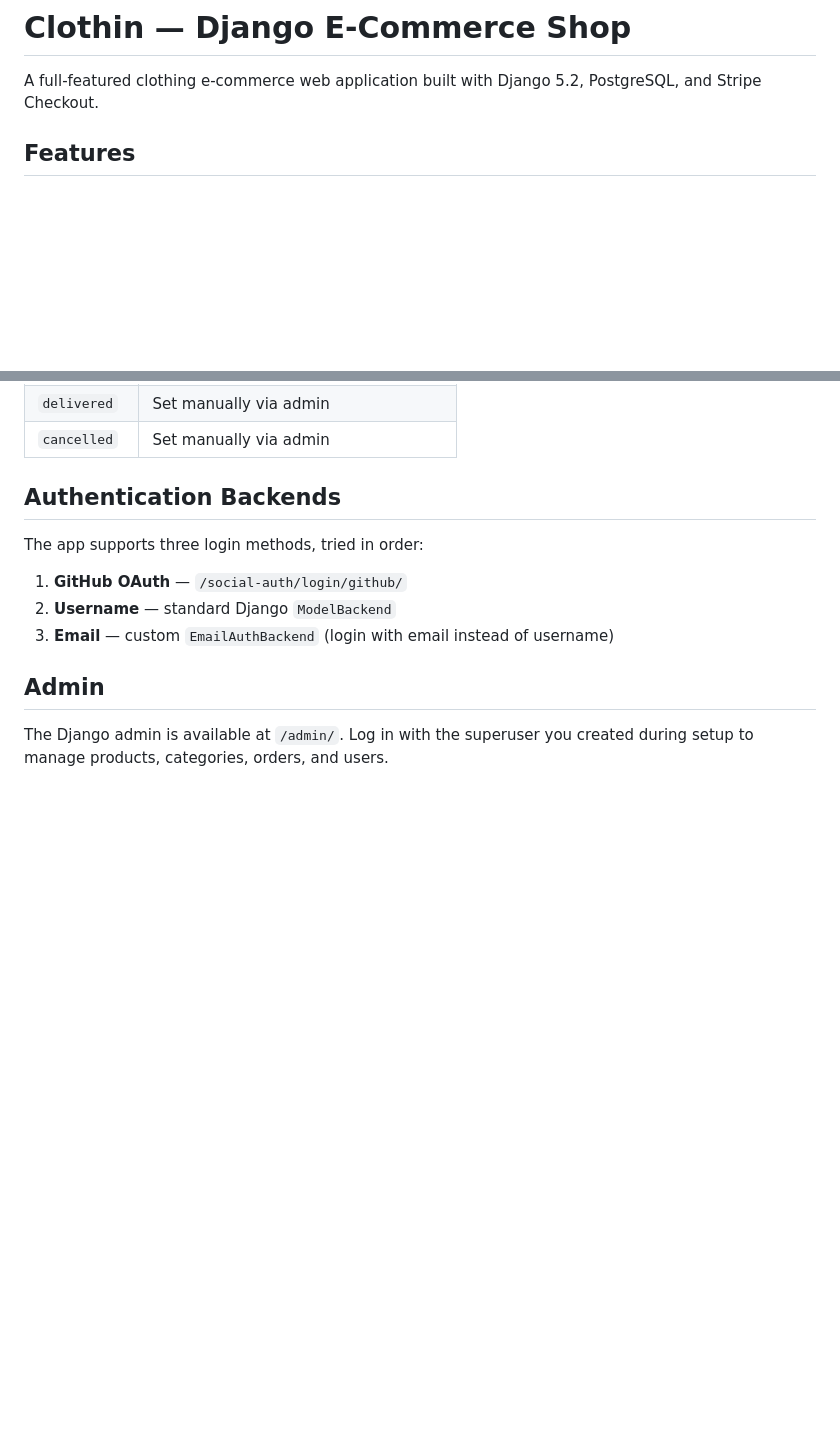
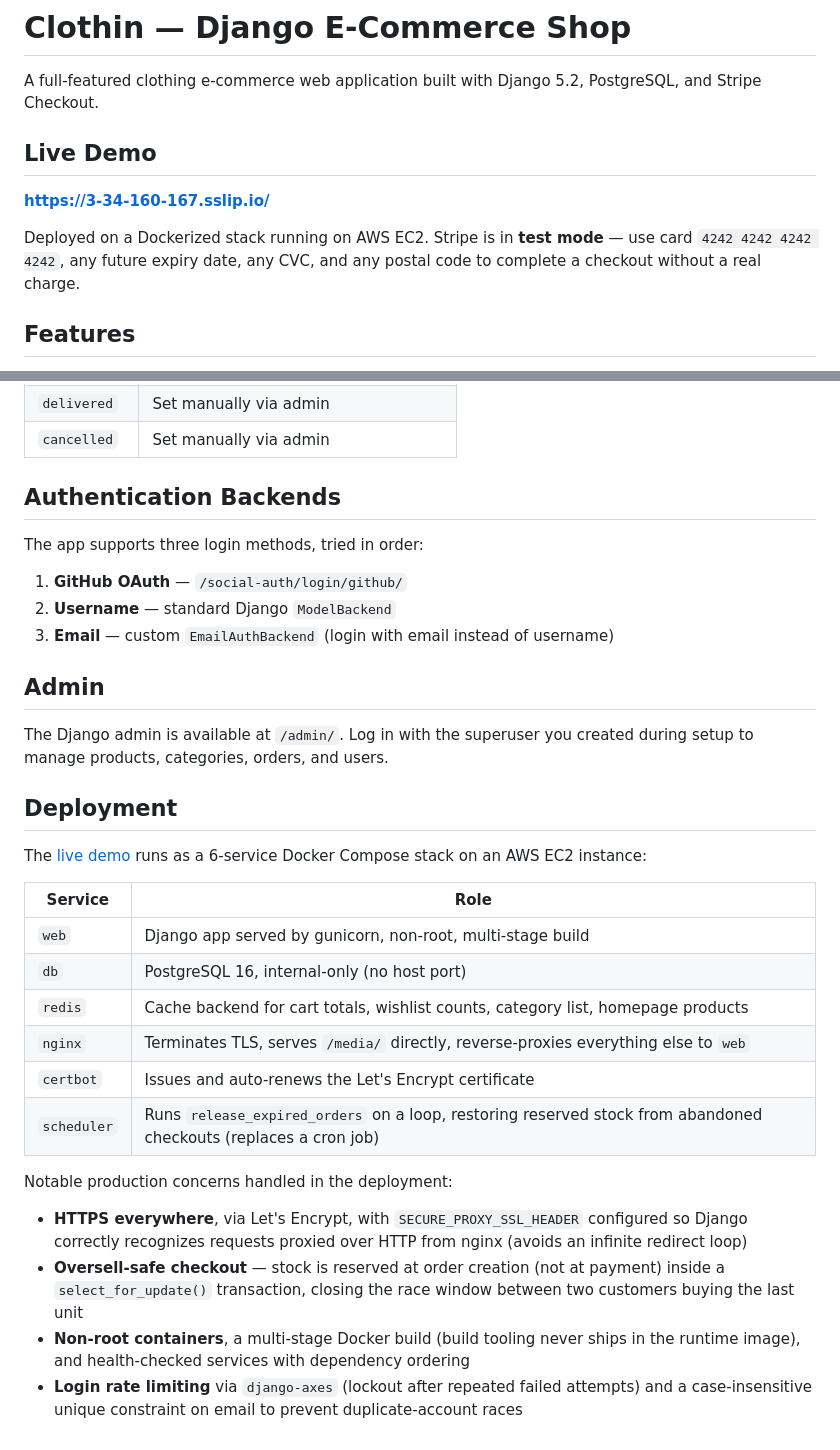
Before and after one commit to liguebez/e-commerce-shop, a Markdown page: README.md, 2 parts joined by grey strips. Drawn GitHub-style; blank space fills up the shorter version.

Commit message:
Added Live demo URL in Readme.md

```diff
--- a/README.md
+++ b/README.md
@@ -1,6 +1,12 @@
 # Clothin — Django E-Commerce Shop
 
 A full-featured clothing e-commerce web application built with Django 5.2, PostgreSQL, and Stripe Checkout.
+
+## Live Demo
+
+**[https://3-34-160-167.sslip.io/](https://3-34-160-167.sslip.io/)**
+
+Deployed on a Dockerized stack running on AWS EC2. Stripe is in **test mode** — use card `4242 4242 4242 4242`, any future expiry date, any CVC, and any postal code to complete a checkout without a real charge.
 
 ## Features
 
@@ -193,3 +199,23 @@ The app supports three login methods, tried in order:
 ## Admin
 
 The Django admin is available at `/admin/`. Log in with the superuser you created during setup to manage products, categories, orders, and users.
+
+## Deployment
+
+The [live demo](#live-demo) runs as a 6-service Docker Compose stack on an AWS EC2 instance:
+
+| Service | Role |
+|---|---|
+| `web` | Django app served by gunicorn, non-root, multi-stage build |
+| `db` | PostgreSQL 16, internal-only (no host port) |
+| `redis` | Cache backend for cart totals, wishlist counts, category list, homepage products |
+| `nginx` | Terminates TLS, serves `/media/` directly, reverse-proxies everything else to `web` |
+| `certbot` | Issues and auto-renews the Let's Encrypt certificate |
+| `scheduler` | Runs `release_expired_orders` on a loop, restoring reserved stock from abandoned checkouts (replaces a cron job) |
+
+Notable production concerns handled in the deployment:
+
+- **HTTPS everywhere**, via Let's Encrypt, with `SECURE_PROXY_SSL_HEADER` configured so Django correctly recognizes requests proxied over HTTP from nginx (avoids an infinite redirect loop)
+- **Oversell-safe checkout** — stock is reserved at order creation (not at payment) inside a `select_for_update()` transaction, closing the race window between two customers buying the last unit
+- **Non-root containers**, a multi-stage Docker build (build tooling never ships in the runtime image), and health-checked services with dependency ordering
+- **Login rate limiting** via `django-axes` (lockout after repeated failed attempts) and a case-insensitive unique constraint on email to prevent duplicate-account races
```
